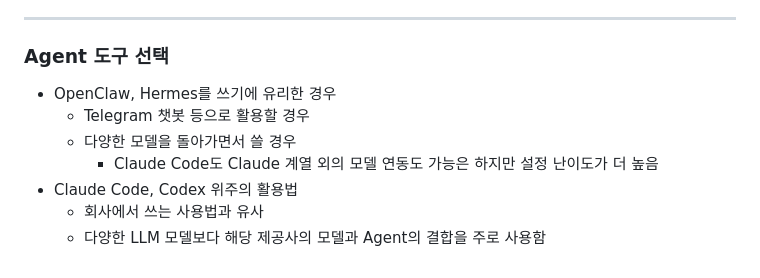
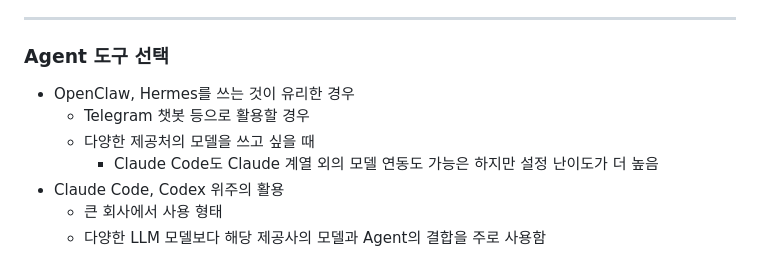
Before and after one commit to benelog/presentations, a Markdown page: 20260426-ai-gent/slides.md, the part around the change. Rendered like a GitHub page.

Commit message:
Refine wording on Agent tool selection slide

```diff
--- a/20260426-ai-gent/slides.md
+++ b/20260426-ai-gent/slides.md
@@ -249,10 +249,10 @@ section.title-meta-right p { text-align: right; }
 
 ### Agent 도구 선택
 
-* OpenClaw, Hermes를 쓰기에 유리한 경우
+* OpenClaw, Hermes를 쓰는 것이 유리한 경우
     * Telegram 챗봇 등으로 활용할 경우
-    * 다양한 모델을 돌아가면서 쓸 경우
+    * 다양한 제공처의 모델을 쓰고 싶을 때
         * Claude Code도 Claude 계열 외의 모델 연동도 가능은 하지만 설정 난이도가 더 높음
-* Claude Code, Codex 위주의 활용법
-    * 회사에서 쓰는 사용법과 유사
+* Claude Code, Codex 위주의 활용
+    * 큰 회사에서 사용 형태
     * 다양한 LLM 모델보다 해당 제공사의 모델과 Agent의 결합을 주로 사용함
```
